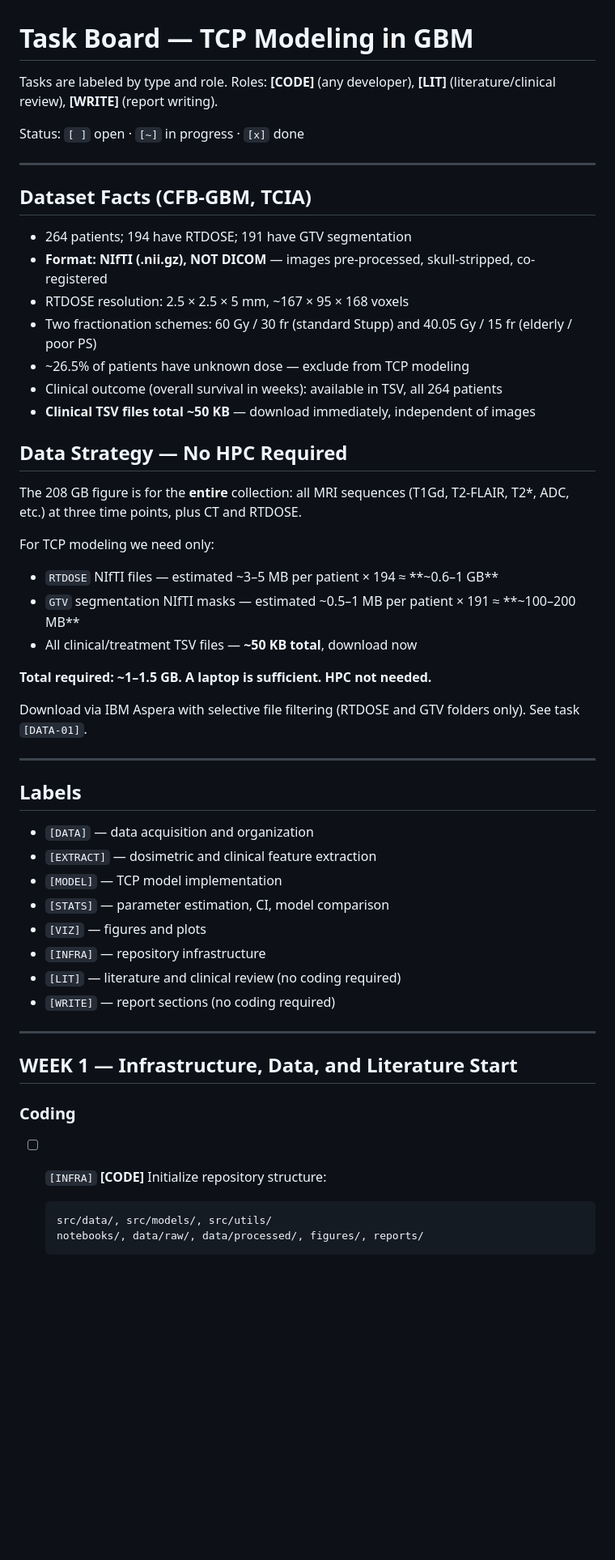
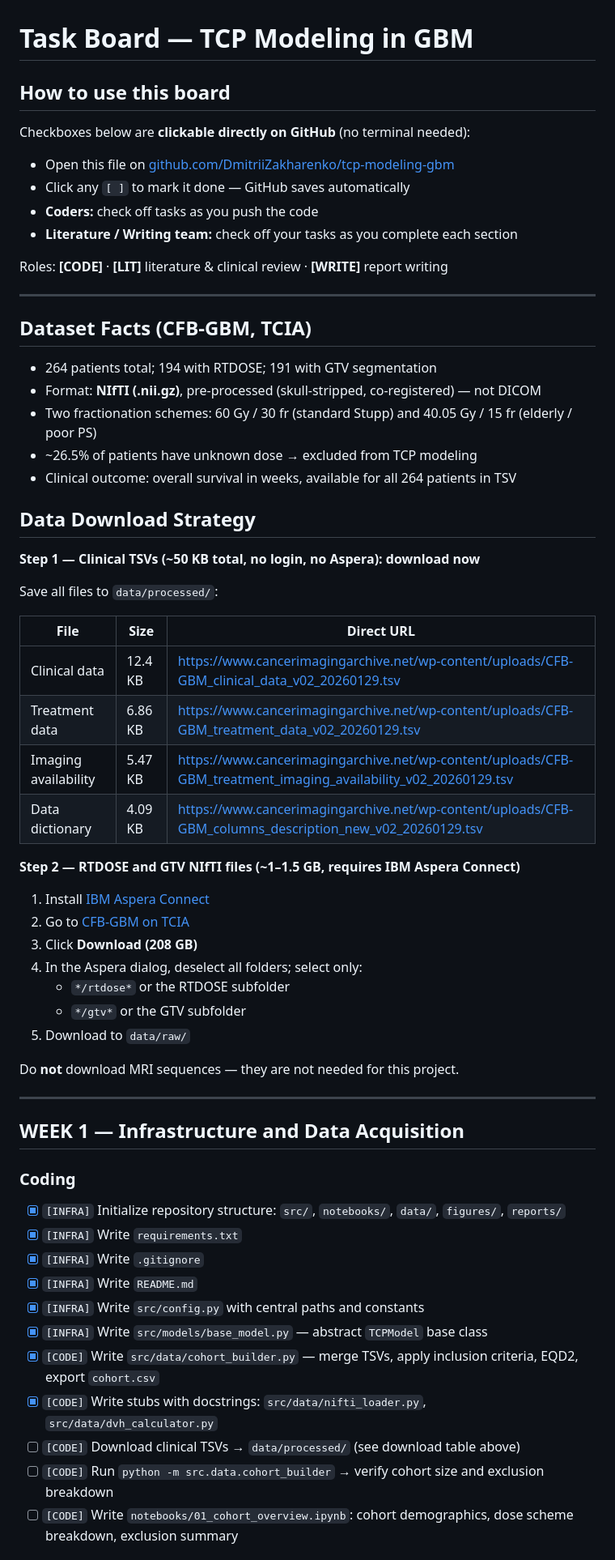
Before and after one commit to DmitriiZakharenko/tcp-modeling-gbm, a Markdown page: TASKS.md, the part around one of its changes. Shown at 81% size. GitHub-like rendering; blank space fills up the shorter version.

Commit message:
update task board: mark week 1 infra done, add download instructions and github checkbox note

````diff
--- a/TASKS.md
+++ b/TASKS.md
@@ -1,56 +1,65 @@
 # Task Board — TCP Modeling in GBM
 
-Tasks are labeled by type and role. Roles: **[CODE]** (any developer), **[LIT]** (literature/clinical review), **[WRITE]** (report writing).
+## How to use this board
 
-Status: `[ ]` open · `[~]` in progress · `[x]` done
+Checkboxes below are **clickable directly on GitHub** (no terminal needed):
+- Open this file on [github.com/DmitriiZakharenko/tcp-modeling-gbm](https://github.com/DmitriiZakharenko/tcp-modeling-gbm/blob/main/TASKS.md)
+- Click any `[ ]` to mark it done — GitHub saves automatically
+- **Coders:** check off tasks as you push the code
+- **Literature / Writing team:** check off your tasks as you complete each section
+
+Roles: **[CODE]** · **[LIT]** literature & clinical review · **[WRITE]** report writing
 
 ---
 
 ## Dataset Facts (CFB-GBM, TCIA)
 
-- 264 patients; 194 have RTDOSE; 191 have GTV segmentation
-- **Format: NIfTI (.nii.gz), NOT DICOM** — images pre-processed, skull-stripped, co-registered
-- RTDOSE resolution: 2.5 × 2.5 × 5 mm, ~167 × 95 × 168 voxels
+- 264 patients total; 194 with RTDOSE; 191 with GTV segmentation
+- Format: **NIfTI (.nii.gz)**, pre-processed (skull-stripped, co-registered) — not DICOM
 - Two fractionation schemes: 60 Gy / 30 fr (standard Stupp) and 40.05 Gy / 15 fr (elderly / poor PS)
-- ~26.5% of patients have unknown dose — exclude from TCP modeling
-- Clinical outcome (overall survival in weeks): available in TSV, all 264 patients
-- **Clinical TSV files total ~50 KB** — download immediately, independent of images
+- ~26.5% of patients have unknown dose → excluded from TCP modeling
+- Clinical outcome: overall survival in weeks, available for all 264 patients in TSV
 
-## Data Strategy — No HPC Required
+## Data Download Strategy
 
-The 208 GB figure is for the **entire** collection: all MRI sequences (T1Gd, T2-FLAIR, T2*, ADC, etc.) at three time points, plus CT and RTDOSE.
+**Step 1 — Clinical TSVs (~50 KB total, no login, no Aspera): download now**
 
-For TCP modeling we need only:
-- `RTDOSE` NIfTI files — estimated ~3–5 MB per patient × 194 ≈ **~0.6–1 GB**
-- `GTV` segmentation NIfTI masks — estimated ~0.5–1 MB per patient × 191 ≈ **~100–200 MB**
-- All clinical/treatment TSV files — **~50 KB total**, download now
+Save all files to `data/processed/`:
 
-**Total required: ~1–1.5 GB. A laptop is sufficient. HPC not needed.**
+| File | Size | Direct URL |
+|---|---|---|
+| Clinical data | 12.4 KB | https://www.cancerimagingarchive.net/wp-content/uploads/CFB-GBM_clinical_data_v02_20260129.tsv |
+| Treatment data | 6.86 KB | https://www.cancerimagingarchive.net/wp-content/uploads/CFB-GBM_treatment_data_v02_20260129.tsv |
+| Imaging availability | 5.47 KB | https://www.cancerimagingarchive.net/wp-content/uploads/CFB-GBM_treatment_imaging_availability_v02_20260129.tsv |
+| Data dictionary | 4.09 KB | https://www.cancerimagingarchive.net/wp-content/uploads/CFB-GBM_columns_description_new_v02_20260129.tsv |
 
-Download via IBM Aspera with selective file filtering (RTDOSE and GTV folders only). See task `[DATA-01]`.
+**Step 2 — RTDOSE and GTV NIfTI files (~1–1.5 GB, requires IBM Aspera Connect)**
+
+1. Install [IBM Aspera Connect](https://www.ibm.com/products/aspera/downloads)
+2. Go to [CFB-GBM on TCIA](https://www.cancerimagingarchive.net/collection/cfb-gbm/)
+3. Click **Download (208 GB)**
+4. In the Aspera dialog, deselect all folders; select only:
+   - `*/rtdose*` or the RTDOSE subfolder
+   - `*/gtv*` or the GTV subfolder
+5. Download to `data/raw/`
+
+Do **not** download MRI sequences — they are not needed for this project.
 
 ---
 
-## Labels
-
-- `[DATA]` — data acquisition and organization
-- `[EXTRACT]` — dosimetric and clinical feature extraction
-- `[MODEL]` — TCP model implementation
-- `[STATS]` — parameter estimation, CI, model comparison
-- `[VIZ]` — figures and plots
-- `[INFRA]` — repository infrastructure
-- `[LIT]` — literature and clinical review (no coding required)
-- `[WRITE]` — report sections (no coding required)
-
----
-
-## WEEK 1 — Infrastructure, Data, and Literature Start
+## WEEK 1 — Infrastructure and Data Acquisition
 
 ### Coding
 
-- [ ] `[INFRA]` **[CODE]** Initialize repository structure:
-  ```
-  src/data/, src/models/, src/utils/
-  notebooks/, data/raw/, data/processed/, figures/, reports/
-  ```
+- [x] `[INFRA]` Initialize repository structure: `src/`, `notebooks/`, `data/`, `figures/`, `reports/`
+- [x] `[INFRA]` Write `requirements.txt`
+- [x] `[INFRA]` Write `.gitignore`
+- [x] `[INFRA]` Write `README.md`
+- [x] `[INFRA]` Write `src/config.py` with central paths and constants
+- [x] `[INFRA]` Write `src/models/base_model.py` — abstract `TCPModel` base class
+- [x] `[CODE]` Write `src/data/cohort_builder.py` — merge TSVs, apply inclusion criteria, EQD2, export `cohort.csv`
+- [x] `[CODE]` Write stubs with docstrings: `src/data/nifti_loader.py`, `src/data/dvh_calculator.py`
+- [ ] `[CODE]` Download clinical TSVs → `data/processed/` (see download table above)
+- [ ] `[CODE]` Run `python -m src.data.cohort_builder` → verify cohort size and exclusion breakdown
+- [ ] `[CODE]` Write `notebooks/01_cohort_overview.ipynb`: cohort demographics, dose scheme breakdown, exclusion summary
 
````
Also changed, not shown: other parts of TASKS.md (+54 -169 lines).
